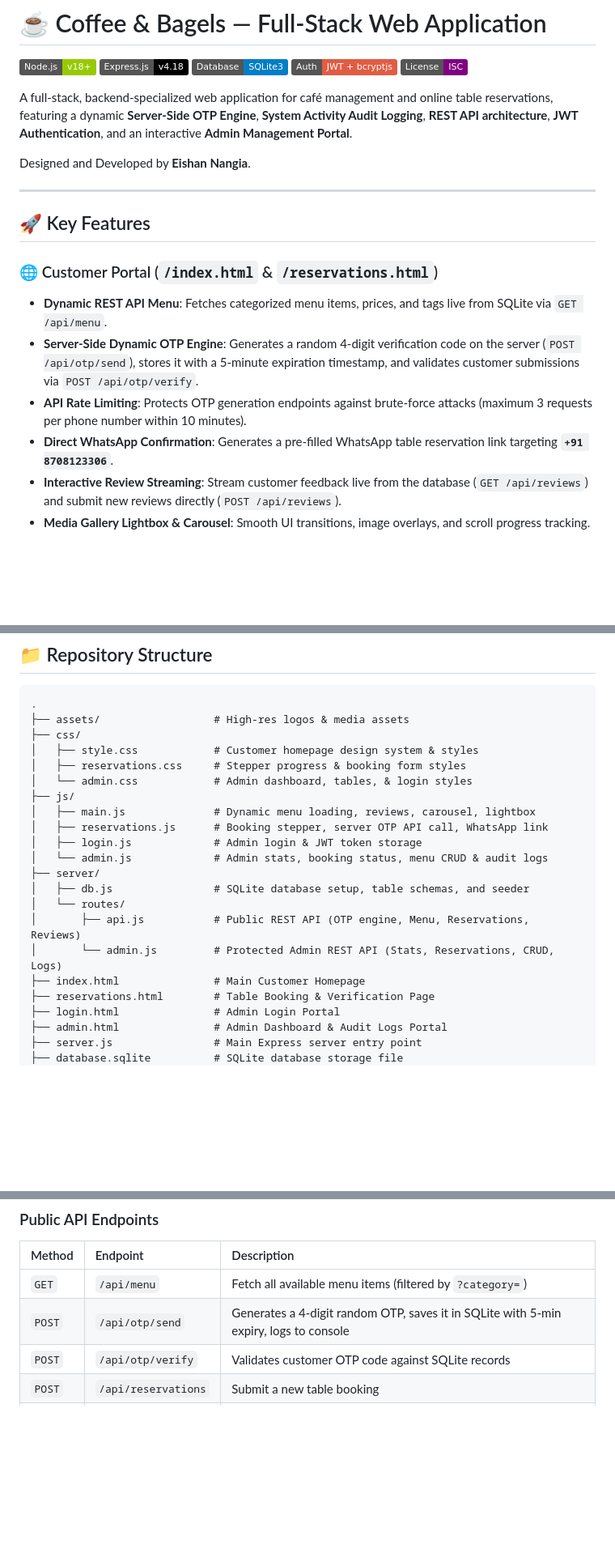
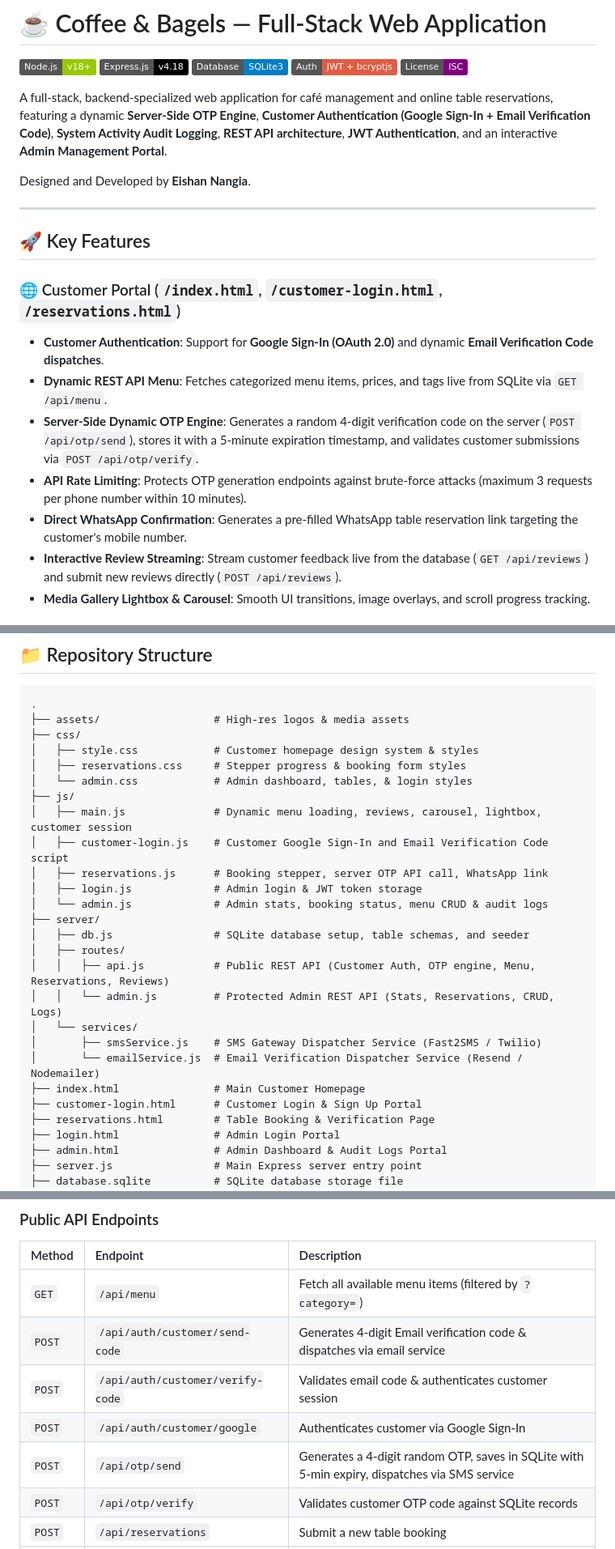
Before and after one commit to Eishan777/Coffee-and-Bagels, a Markdown page: README.md, 3 parts joined by grey strips. Shown at 81% size. GitHub-like rendering; badges without logos; blank space fills up the shorter version.

```diff
--- a/README.md
+++ b/README.md
@@ -6,7 +6,7 @@
 ![Authentication](https://img.shields.io/badge/Auth-JWT%20%2B%20bcryptjs-red)
 ![License](https://img.shields.io/badge/License-ISC-purple)
 
-A full-stack, backend-specialized web application for café management and online table reservations, featuring a dynamic **Server-Side OTP Engine**, **System Activity Audit Logging**, **REST API architecture**, **JWT Authentication**, and an interactive **Admin Management Portal**.
+A full-stack, backend-specialized web application for café management and online table reservations, featuring a dynamic **Server-Side OTP Engine**, **Customer Authentication (Google Sign-In + Email Verification Code)**, **System Activity Audit Logging**, **REST API architecture**, **JWT Authentication**, and an interactive **Admin Management Portal**.
 
 Designed and Developed by **Eishan Nangia**.
 
@@ -14,11 +14,12 @@ Designed and Developed by **Eishan Nangia**.
 
 ## 🚀 Key Features
 
-### 🌐 Customer Portal (`/index.html` & `/reservations.html`)
+### 🌐 Customer Portal (`/index.html`, `/customer-login.html`, `/reservations.html`)
+- **Customer Authentication**: Support for **Google Sign-In (OAuth 2.0)** and dynamic **Email Verification Code dispatches**.
 - **Dynamic REST API Menu**: Fetches categorized menu items, prices, and tags live from SQLite via `GET /api/menu`.
 - **Server-Side Dynamic OTP Engine**: Generates a random 4-digit verification code on the server (`POST /api/otp/send`), stores it with a 5-minute expiration timestamp, and validates customer submissions via `POST /api/otp/verify`.
 - **API Rate Limiting**: Protects OTP generation endpoints against brute-force attacks (maximum 3 requests per phone number within 10 minutes).
-- **Direct WhatsApp Confirmation**: Generates a pre-filled WhatsApp table reservation link targeting **`+91 8708123306`**.
+- **Direct WhatsApp Confirmation**: Generates a pre-filled WhatsApp table reservation link targeting the customer's mobile number.
 - **Interactive Review Streaming**: Stream customer feedback live from the database (`GET /api/reviews`) and submit new reviews directly (`POST /api/reviews`).
 - **Media Gallery Lightbox & Carousel**: Smooth UI transitions, image overlays, and scroll progress tracking.
 
@@ -51,16 +52,21 @@ Designed and Developed by **Eishan Nangia**.
 │   ├── reservations.css     # Stepper progress & booking form styles
 │   └── admin.css            # Admin dashboard, tables, & login styles
 ├── js/
-│   ├── main.js              # Dynamic menu loading, reviews, carousel, lightbox
+│   ├── main.js              # Dynamic menu loading, reviews, carousel, lightbox, customer session
+│   ├── customer-login.js    # Customer Google Sign-In and Email Verification Code script
 │   ├── reservations.js      # Booking stepper, server OTP API call, WhatsApp link
 │   ├── login.js             # Admin login & JWT token storage
 │   └── admin.js             # Admin stats, booking status, menu CRUD & audit logs
 ├── server/
 │   ├── db.js                # SQLite database setup, table schemas, and seeder
-│   └── routes/
-│       ├── api.js           # Public REST API (OTP engine, Menu, Reservations, Reviews)
-│       └── admin.js         # Protected Admin REST API (Stats, Reservations, CRUD, Logs)
+│   ├── routes/
+│   │   ├── api.js           # Public REST API (Customer Auth, OTP engine, Menu, Reservations, Reviews)
+│   │   └── admin.js         # Protected Admin REST API (Stats, Reservations, CRUD, Logs)
+│   └── services/
+│       ├── smsService.js    # SMS Gateway Dispatcher Service (Fast2SMS / Twilio)
+│       └── emailService.js  # Email Verification Dispatcher Service (Resend / Nodemailer)
 ├── index.html               # Main Customer Homepage
+├── customer-login.html      # Customer Login & Sign Up Portal
 ├── reservations.html        # Table Booking & Verification Page
 ├── login.html               # Admin Login Portal
 ├── admin.html               # Admin Dashboard & Audit Logs Portal
@@ -118,7 +125,10 @@ Designed and Developed by **Eishan Nangia**.
 | Method | Endpoint | Description |
 | :--- | :--- | :--- |
 | `GET` | `/api/menu` | Fetch all available menu items (filtered by `?category=`) |
-| `POST` | `/api/otp/send` | Generates a 4-digit random OTP, saves it in SQLite with 5-min expiry, logs to console |
+| `POST` | `/api/auth/customer/send-code` | Generates 4-digit Email verification code & dispatches via email service |
+| `POST` | `/api/auth/customer/verify-code` | Validates email code & authenticates customer session |
+| `POST` | `/api/auth/customer/google` | Authenticates customer via Google Sign-In |
+| `POST` | `/api/otp/send` | Generates a 4-digit random OTP, saves in SQLite with 5-min expiry, dispatches via SMS service |
 | `POST` | `/api/otp/verify` | Validates customer OTP code against SQLite records |
 | `POST` | `/api/reservations` | Submit a new table booking |
 | `GET` | `/api/reviews` | Stream latest customer reviews |
```
Also changed, not shown: other parts of README.md (+4 -3 lines).
